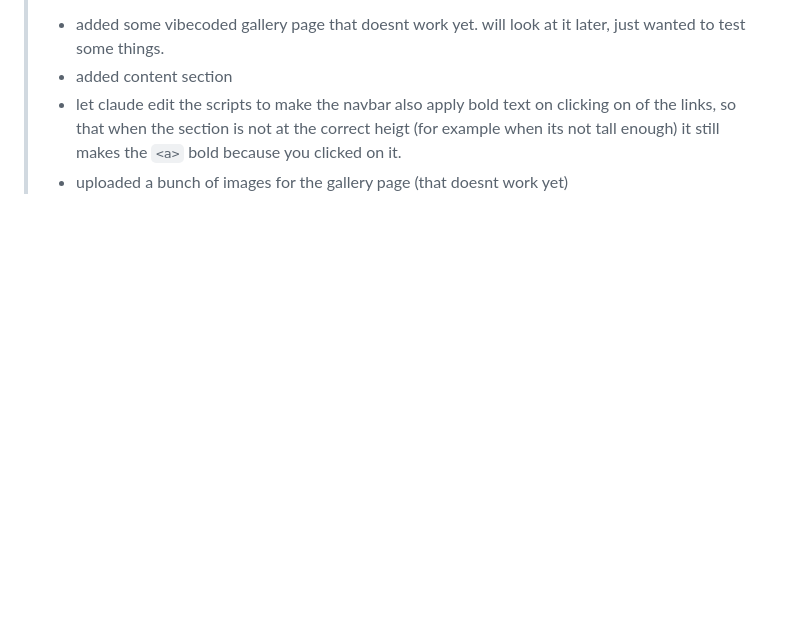
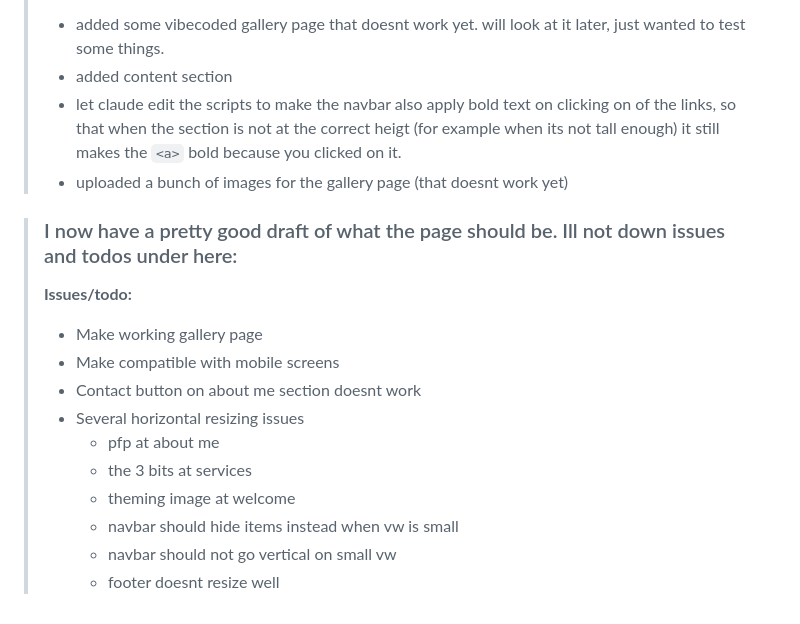
Before and after one commit to git-davidd/business-website, a Markdown page: README.md, the part around one of its changes. Drawn GitHub-style; folded sections open; blank space fills up the shorter version.

Commit message:
wrote down issues to fix

```diff
--- a/README.md
+++ b/README.md
@@ -163,3 +163,16 @@ I had a chat with my dad about the website, and he does want to see things a lot
 > - added content section
 > - let claude edit the scripts to make the navbar also apply bold text on clicking on of the links, so that when the section is not at the correct heigt (for example when its not tall enough) it still makes the `<a>` bold because you clicked on it.
 > - uploaded a bunch of images for the gallery page (that doesnt work yet)
+
+> ### I now have a pretty good draft of what the page should be. Ill not down issues and todos under here:
+> **Issues/todo:**
+> - Make working gallery page
+> - Make compatible with mobile screens
+> - Contact button on about me section doesnt work
+> - Several horizontal resizing issues
+>   - pfp at about me
+>   - the 3 bits at services
+>   - theming image at welcome
+>   - navbar should hide items instead when vw is small
+>   - navbar should not go vertical on small vw
+>   - footer doesnt resize well
```
Also changed, not shown: other parts of README.md (+2 -2 lines).
